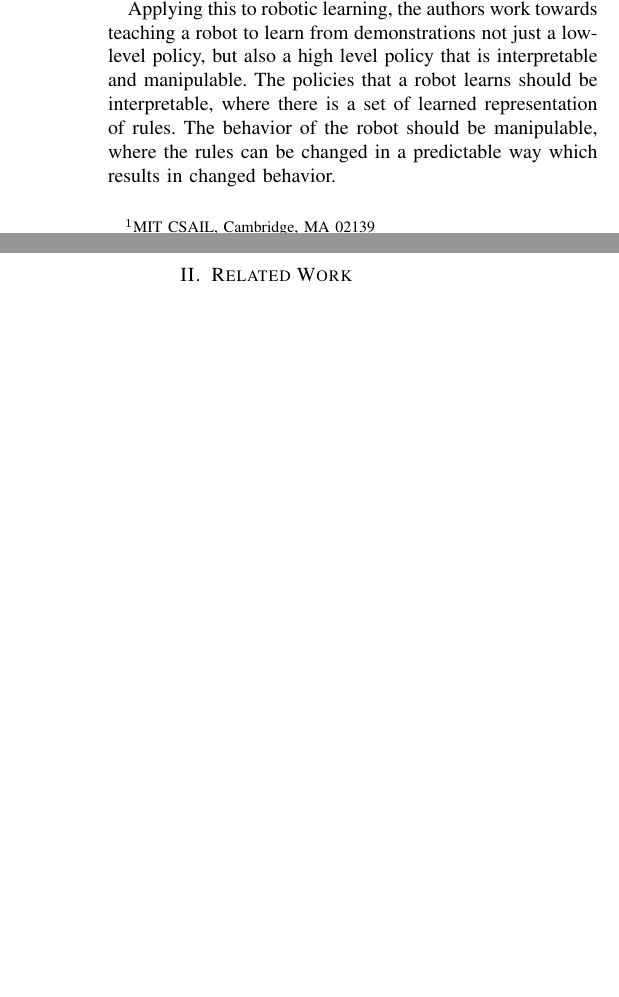
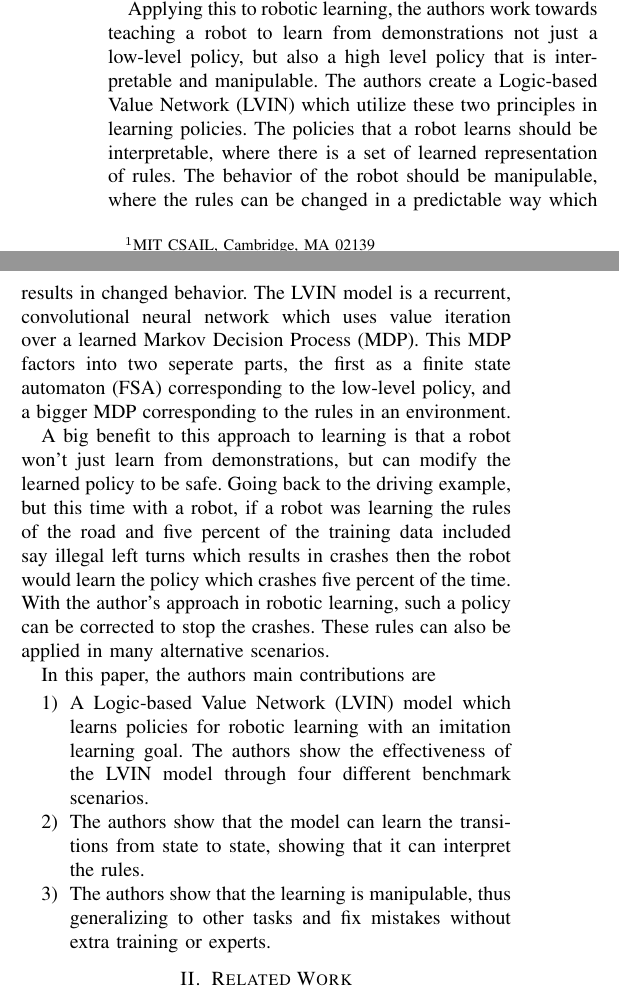
Before and after one commit to CSE598-Adv-Robot-Learning/paper-review, a LaTeX paper (root.tex): two parts of the columns of page 1 of 2 before the commit and two parts of the columns of page 1 of 3 after it, joined at a grey line, cut so that both start at the same text, the shorter picture padded with empty space. Compiled offline with pdfLaTeX.

Commit message:
Introduction finished

```diff
--- a/root.tex
+++ b/root.tex
@@ -70,7 +70,16 @@ Imagine learning a skill like driving. In order to drive properly you not only n
 \newline
 \indent When learning the rules of the road, a naive assumption is that all experts have taught properly and that all the instruction received is correct. If there are bad or even illegal driving habits, these will need to be corrected to ensure safe driving. In real life if a person runs a red light or makes illegal u-turns, after a certain point a police officer would come and help correct that behavior (through a ticket or more serious consequences). We are able to be corrected because the rules in our heads are manipulable, where a human operator can easily modify a learned policy to perform similar but different policies.
 \newline
-\indent Applying this to robotic learning, the authors work towards teaching a robot to learn from demonstrations not just a low-level policy, but also a high level policy that is interpretable and manipulable. The policies that a robot learns should be interpretable, where there is a set of learned representation of rules. The behavior of the robot should be manipulable, where the rules can be changed in a predictable way which results in changed behavior.
+\indent Applying this to robotic learning, the authors work towards teaching a robot to learn from demonstrations not just a low-level policy, but also a high level policy that is interpretable and manipulable. The authors create a Logic-based Value Network (LVIN) which utilize these two principles in learning policies. The policies that a robot learns should be interpretable, where there is a set of learned representation of rules. The behavior of the robot should be manipulable, where the rules can be changed in a predictable way which results in changed behavior. The LVIN model is a recurrent, convolutional neural network which uses value iteration over a learned Markov Decision Process (MDP). This MDP factors into two seperate parts, the first as a finite state automaton (FSA) corresponding to the low-level policy, and a bigger MDP corresponding to the rules in an environment.
+\newline
+\indent A big benefit to this approach to learning is that a robot won't just learn from demonstrations, but can modify the learned policy to be safe. Going back to the driving example, but this time with a robot, if a robot was learning the rules of the road and five percent of the training data included say illegal left turns which results in crashes then the robot would learn the policy which crashes five percent of the time. With the author's approach in robotic learning, such a policy can be corrected to stop the crashes. These rules can also be applied in many alternative scenarios.
+\newline
+\indent In this paper, the authors main contributions are
+\begin{enumerate}
+  \item A Logic-based Value Network (LVIN) model which learns policies for robotic learning with an imitation learning goal. The authors show the effectiveness of the LVIN model through four different benchmark scenarios.
+  \item The authors show that the model can learn the transitions from state to state, showing that it can interpret the rules.
+  \item  The authors show that the learning is manipulable, thus generalizing to other tasks and fix mistakes without extra training or experts.
+\end{enumerate}
 
 \section{Related Work}
 
```
Also changed, not shown: root.pdf, 1 other file.
